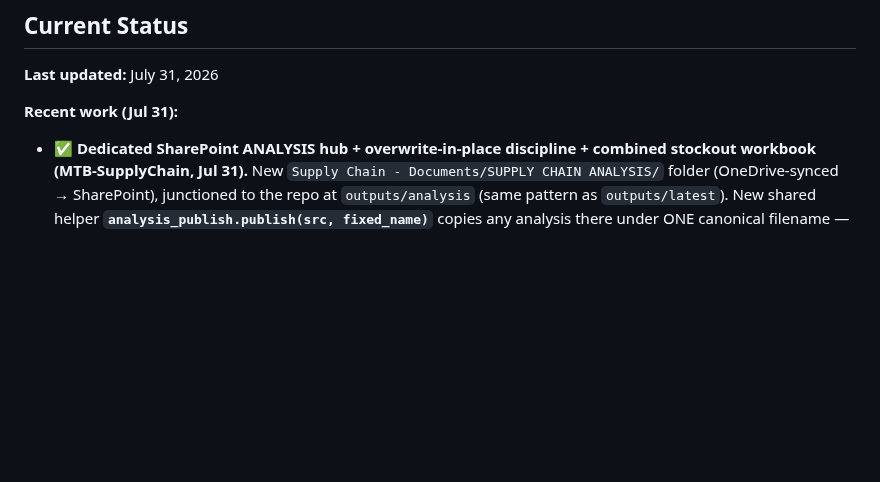
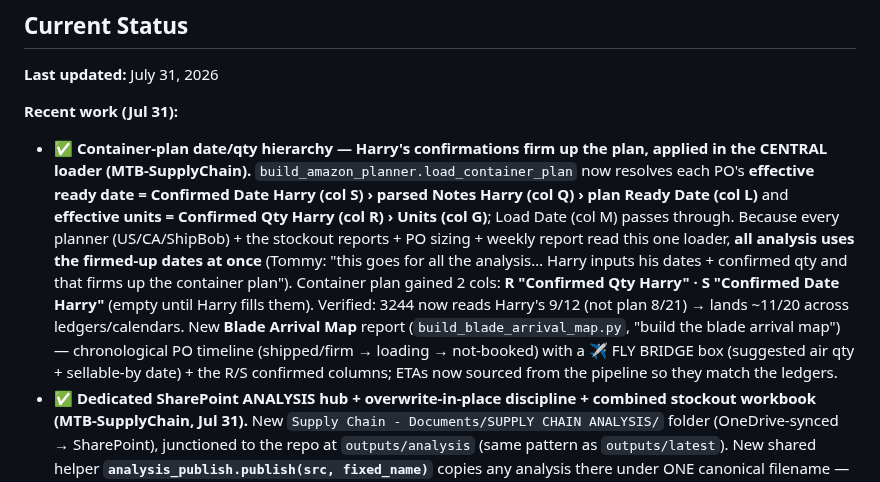
Before and after one commit to tjsapia91/supplychainbrain, a Markdown page: CLAUDE.md, the part around the change. GitHub-like rendering; blank space fills up the shorter version.

Commit message:
Container-plan Harry date/qty hierarchy in central loader (all analysis)
Co-Authored-By: Claude Opus 4.8 <noreply@anthropic.com>

```diff
--- a/CLAUDE.md
+++ b/CLAUDE.md
@@ -171,6 +171,7 @@ This is operator discipline, not bureaucracy. If you don't update on the day, yo
 **Last updated:** July 31, 2026
 
 **Recent work (Jul 31):**
+- ✅ **Container-plan date/qty hierarchy — Harry's confirmations firm up the plan, applied in the CENTRAL loader (MTB-SupplyChain).** `build_amazon_planner.load_container_plan` now resolves each PO's **effective ready date = Confirmed Date Harry (col S) › parsed Notes Harry (col Q) › plan Ready Date (col L)** and **effective units = Confirmed Qty Harry (col R) › Units (col G)**; Load Date (col M) passes through. Because every planner (US/CA/ShipBob) + the stockout reports + PO sizing + weekly report read this one loader, **all analysis uses the firmed-up dates at once** (Tommy: "this goes for all the analysis… Harry inputs his dates + confirmed qty and that firms up the container plan"). Container plan gained 2 cols: **R "Confirmed Qty Harry" · S "Confirmed Date Harry"** (empty until Harry fills them). Verified: 3244 now reads Harry's 9/12 (not plan 8/21) → lands ~11/20 across ledgers/calendars. New **Blade Arrival Map** report (`build_blade_arrival_map.py`, "build the blade arrival map") — chronological PO timeline (shipped/firm → loading → not-booked) with a ✈️ FLY BRIDGE box (suggested air qty + sellable-by date) + the R/S confirmed columns; ETAs now sourced from the pipeline so they match the ledgers.
 - ✅ **Dedicated SharePoint ANALYSIS hub + overwrite-in-place discipline + combined stockout workbook (MTB-SupplyChain, Jul 31).** New `Supply Chain - Documents/SUPPLY CHAIN ANALYSIS/` folder (OneDrive-synced → SharePoint), junctioned to the repo at `outputs/analysis` (same pattern as `outputs/latest`). New shared helper **`analysis_publish.publish(src, fixed_name)`** copies any analysis there under ONE canonical filename — **replaces itself every run, so the team folder never clutters with dated copies** (dated history still kept in `outputs/<date>/`). Wired 3 analyses to publish: **Stockout Calendars & Ledgers.xlsx** · **Shopify Demand Analysis.xlsx** · **Inventory Reconciliation.xlsx**. Add a new analysis to the hub = one `publish(path, "Name.xlsx")` line.
   - **New `build_stockout_workbook.py`** — consolidates the many per-SKU calendar/ledger files into ONE workbook: a **Summary tab** (every SKU stocking out in a window, sorted by date, SB+US on-hand/stockout side-by-side, red-tinted ≤45d, "open →" hyperlink to each tab) + **one tab per product** (ShipBob ledger left / Amazon US ledger right, shared Date col, editable yellow start cell, red on stockout, in-transit=green "+recv" / container-plan+open-PO=amber "DUE, not counted"). Shipped-only floor. COM-verified 18 tabs / 0 formula errors, force-recalc on open. **Stopped generating the 17 standalone `inventory-calendar-*.xlsx`** (superseded; `build_inventory_calendar.py` stays for single-SKU deep dives).
   - **New `scan_stockouts.py`** — finds every A–D SKU whose shipped-only runway stocks out in a window on ShipBob and/or Amazon US (canonical-UPC keyed, recovers UPC from row when an ASIN doesn't map). `py -3 scripts\scan_stockouts.py [--start YYYY-MM-DD --end YYYY-MM-DD] [--gen]`. Current Aug–Oct set = **17 SKUs** (earliest: NOVA Pink 860021001178 SB 8/17; SonicSmooth White 811573031113 SB 8/31; blades 1335 SB 10/30). ⚠ AIVA (850003115634) US side rides ASIN `B0D7WJVVD4` whose row desc reads `850038082444` — a likely ASIN→UPC cross-wire; treat that US number as suspect.
```
